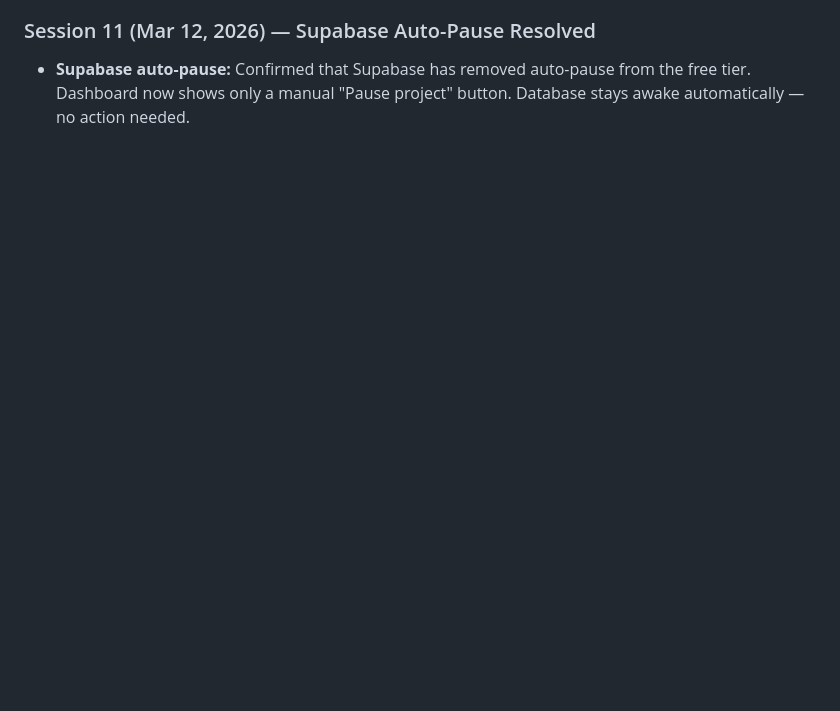
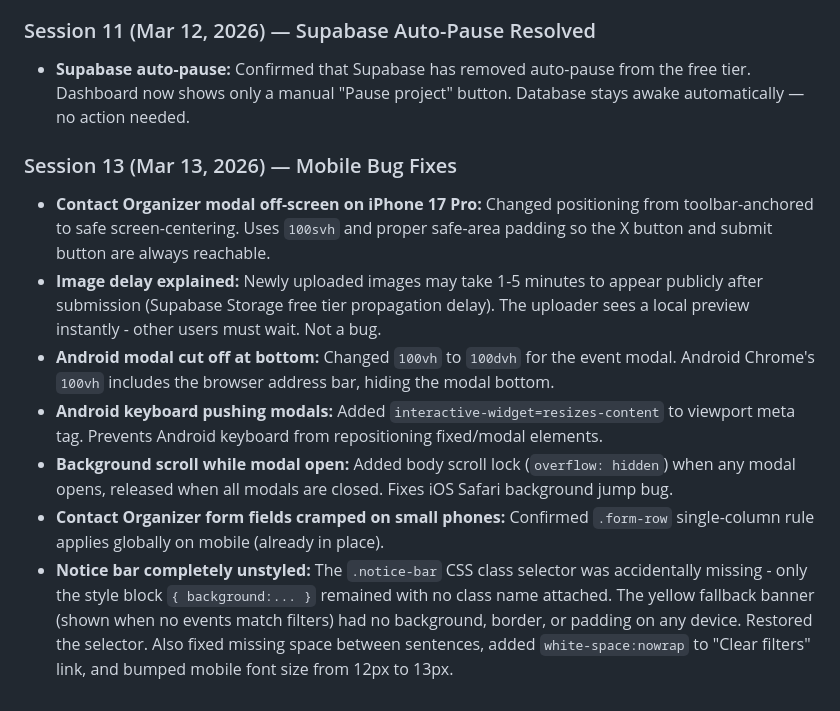
Before and after one commit to NoaAharony/community-events, a Markdown page: projectTracking.md, the part around the change. GitHub-like rendering; blank space fills up the shorter version.

Commit message:
Update projectTracking.md - Session 13 mobile fixes

```diff
--- a/projectTracking.md
+++ b/projectTracking.md
@@ -268,3 +268,12 @@ All pages are a single HTML file with JS toggling visibility between sections:
   - Request type + computed subject now included in payload sent to the email function.
 ### Session 11 (Mar 12, 2026) — Supabase Auto-Pause Resolved
 - **Supabase auto-pause:** Confirmed that Supabase has removed auto-pause from the free tier. Dashboard now shows only a manual "Pause project" button. Database stays awake automatically — no action needed.
+
+### Session 13 (Mar 13, 2026) — Mobile Bug Fixes
+- **Contact Organizer modal off-screen on iPhone 17 Pro:** Changed positioning from toolbar-anchored to safe screen-centering. Uses `100svh` and proper safe-area padding so the X button and submit button are always reachable.
+- **Image delay explained:** Newly uploaded images may take 1-5 minutes to appear publicly after submission (Supabase Storage free tier propagation delay). The uploader sees a local preview instantly - other users must wait. Not a bug.
+- **Android modal cut off at bottom:** Changed `100vh` to `100dvh` for the event modal. Android Chrome's `100vh` includes the browser address bar, hiding the modal bottom.
+- **Android keyboard pushing modals:** Added `interactive-widget=resizes-content` to viewport meta tag. Prevents Android keyboard from repositioning fixed/modal elements.
+- **Background scroll while modal open:** Added body scroll lock (`overflow: hidden`) when any modal opens, released when all modals are closed. Fixes iOS Safari background jump bug.
+- **Contact Organizer form fields cramped on small phones:** Confirmed `.form-row` single-column rule applies globally on mobile (already in place).
+- **Notice bar completely unstyled:** The `.notice-bar` CSS class selector was accidentally missing - only the style block `{ background:... }` remained with no class name attached. The yellow fallback banner (shown when no events match filters) had no background, border, or padding on any device. Restored the selector. Also fixed missing space between sentences, added `white-space:nowrap` to "Clear filters" link, and bumped mobile font size from 12px to 13px.
```
